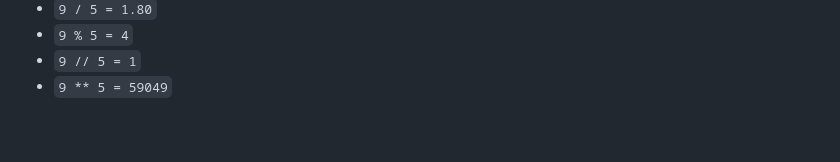
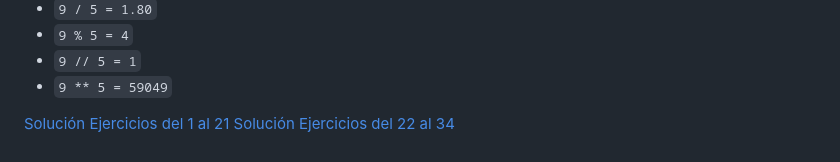
Before and after one commit to tecxion/Curso-Python, a Markdown page: 03_Cadenas/readme.md, the part around the change. Drawn GitHub-style.

Commit message:
update readme cadenas

```diff
--- a/03_Cadenas/readme.md
+++ b/03_Cadenas/readme.md
@@ -466,3 +466,6 @@ A continuación te dejo una serie de ejercicios para que practiques lo aprendido
 - `9 % 5 = 4`
 - `9 // 5 = 1`
 - `9 ** 5 = 59049`
+
+[Solución Ejercicios del 1 al 21](./cadenas_ejercicios1al21.py)
+[Solución Ejercicios del 22 al 34](./cadenas_ejercicios22al34.py)
```
